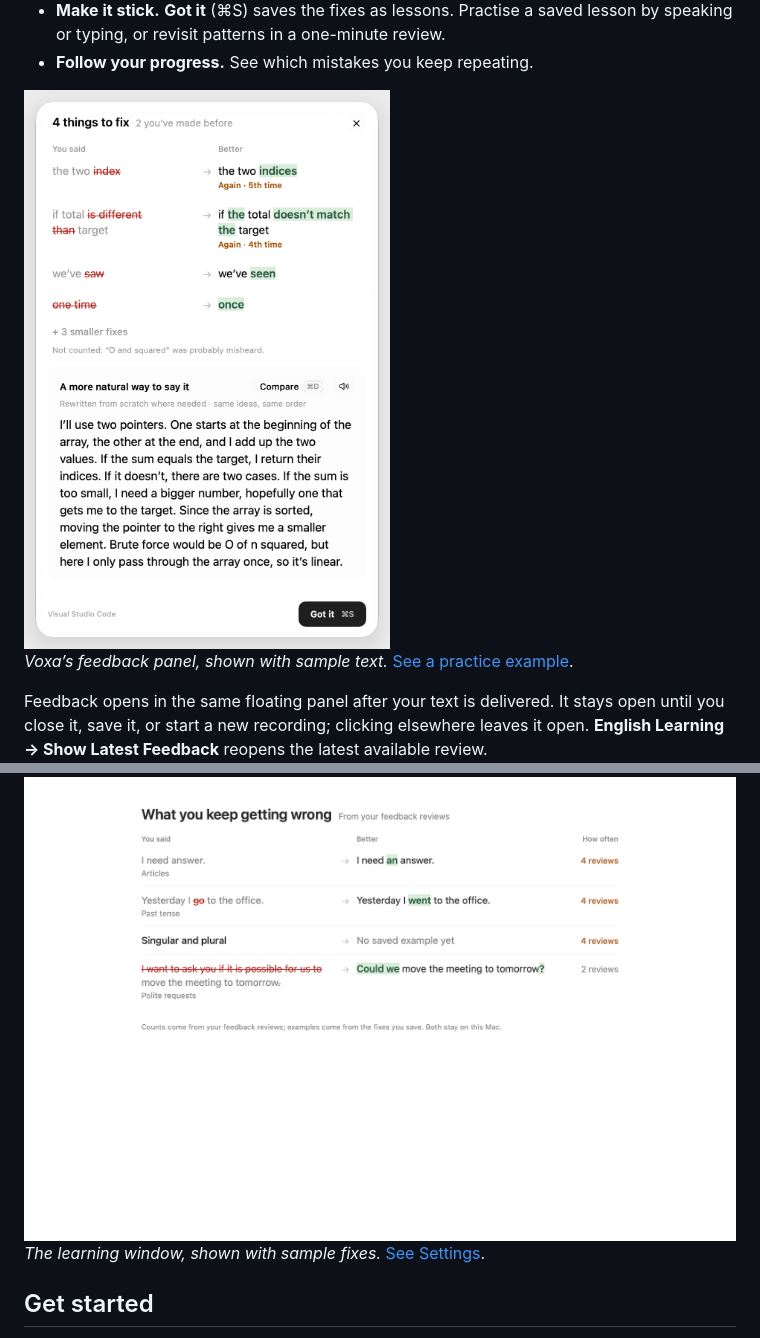
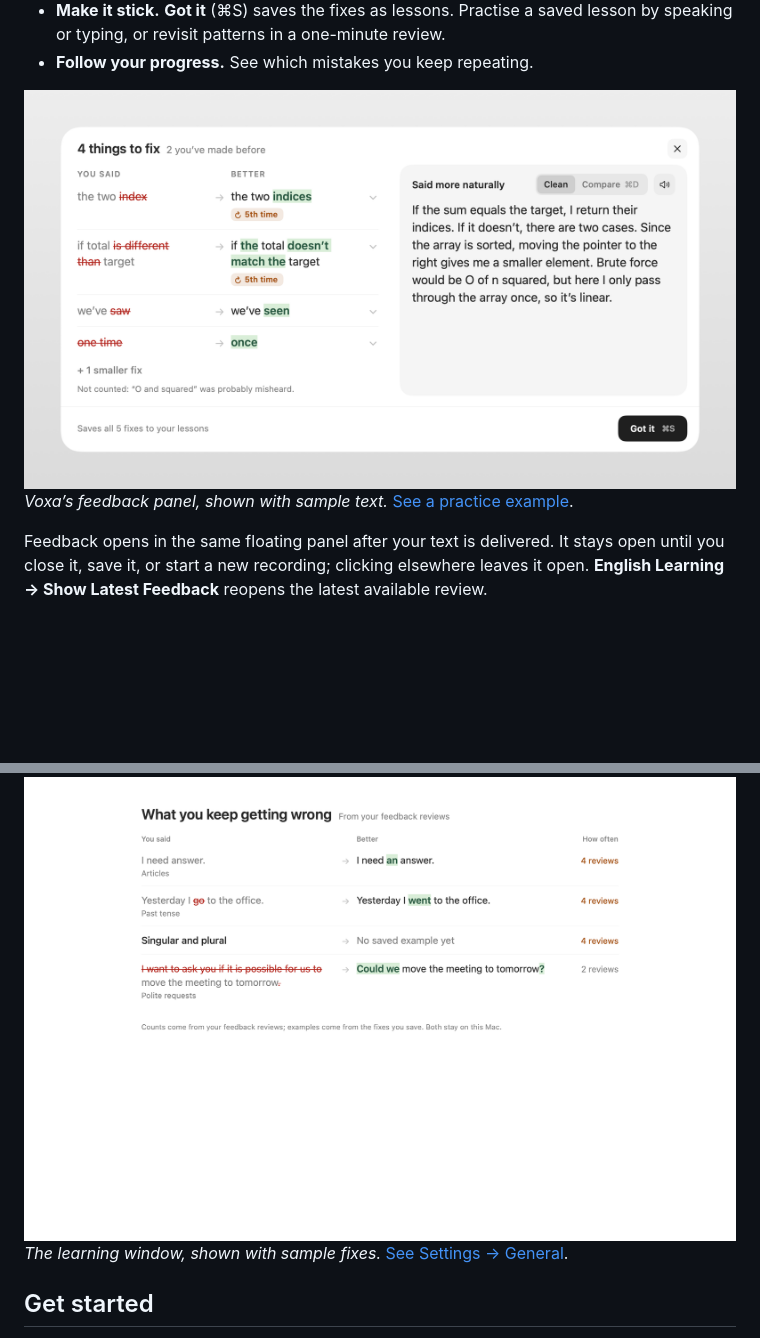
Before and after one commit to ahmadkaouk/voxa, a Markdown page: README.md, 2 parts joined by grey strips. Rendered like a GitHub page; pictures changed too: assets/screenshots/english-feedback.png; blank space fills up the shorter version.

```diff
--- a/README.md
+++ b/README.md
@@ -38,7 +38,7 @@ pasted as dictated; suggestions appear separately for you to review.
   lesson by speaking or typing, or revisit patterns in a one-minute review.
 - **Follow your progress.** See which mistakes you keep repeating.
 
-<img src="assets/screenshots/english-feedback.png" alt="Voxa English feedback showing four fixes as You said → Better pairs with repeated mistakes flagged, a misheard-word note, and a more natural version of the dictation" width="512">
+<img src="assets/screenshots/english-feedback.png" alt="Voxa English feedback showing four fixes as You said → Better pairs, two marked as repeated mistakes, a misheard-word note, and the whole dictation said more naturally beside them" width="760">
 
 *Voxa’s feedback panel, shown with sample text.*
 [See a practice example](assets/screenshots/english-practice.png).
@@ -67,7 +67,7 @@ Enable **English Learning → English feedback** in the menu bar.
 <img src="assets/screenshots/english-learning.png" alt="Voxa English Learning listing repeated mistakes as You said → Better pairs with how often each happened" width="900">
 
 *The learning window, shown with sample fixes.*
-[See Settings](assets/screenshots/settings.png).
+[See Settings → General](assets/screenshots/settings.png).
 
 ## Get started
 
```
Also changed, not shown: docs/usage.md (+3 -3 lines), assets/screenshots/english-practice.png, assets/screenshots/settings.png, 1 other file.
